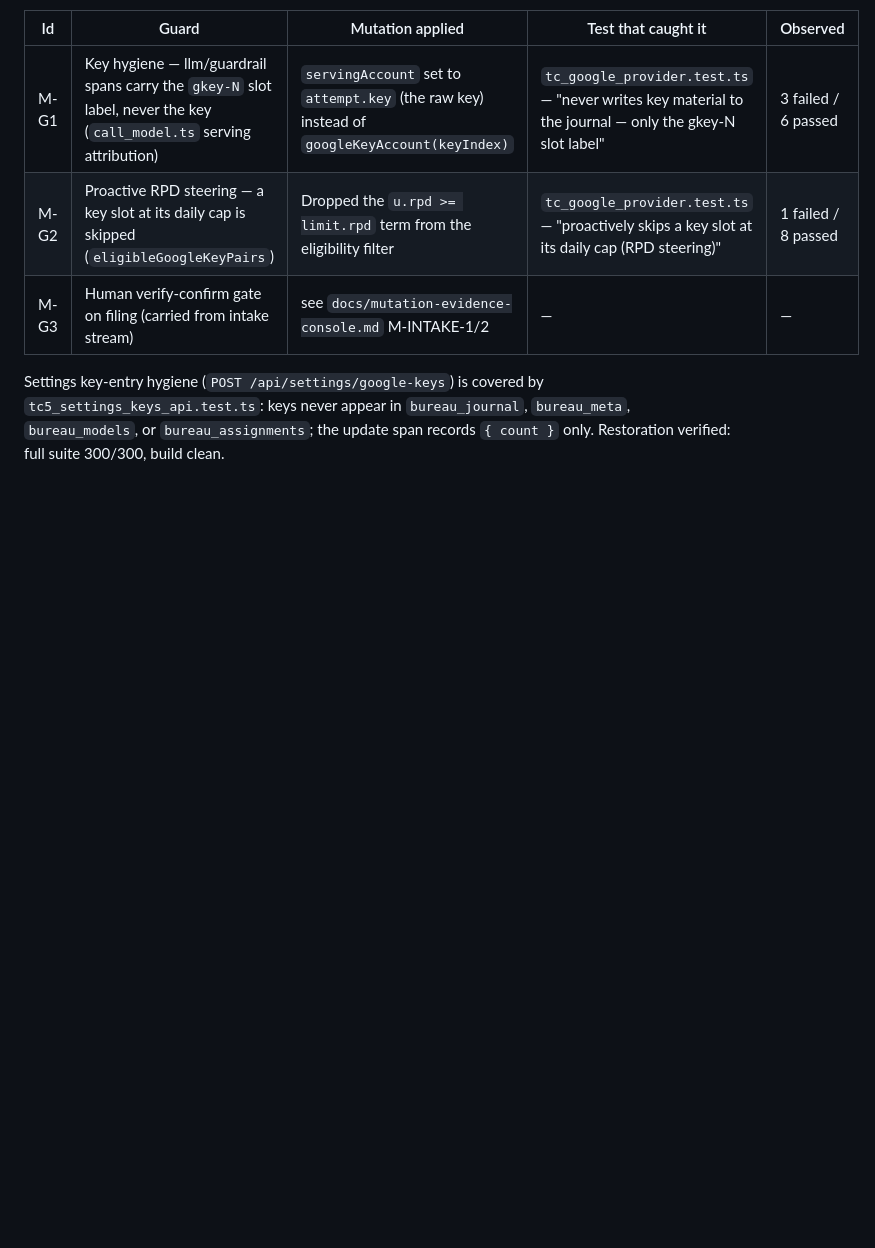
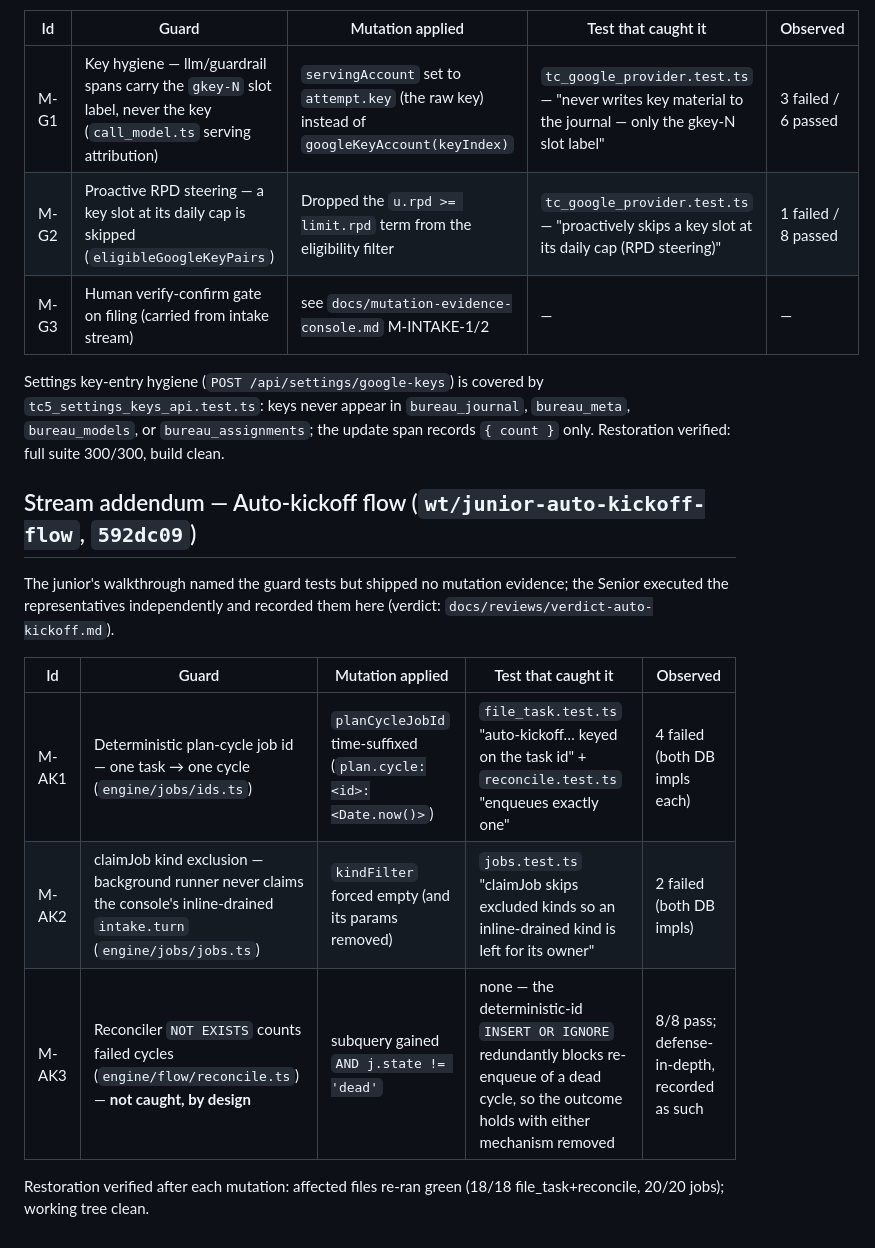
Before and after one commit to departmentofcoding-wq/department-of-codeV2, a Markdown page: docs/mutation-evidence-phase7.md, the part around the change. Drawn GitHub-style; blank space fills up the shorter version.

Commit message:
review(senior): APPROVE verdict for auto-kickoff 592dc09 + Senior-executed mutation evidence (M-AK1/2/3)

```diff
--- a/docs/mutation-evidence-phase7.md
+++ b/docs/mutation-evidence-phase7.md
@@ -37,3 +37,18 @@ Settings key-entry hygiene (`POST /api/settings/google-keys`) is covered by
 `tc5_settings_keys_api.test.ts`: keys never appear in `bureau_journal`,
 `bureau_meta`, `bureau_models`, or `bureau_assignments`; the update span records
 `{ count }` only. Restoration verified: full suite 300/300, build clean.
+
+## Stream addendum — Auto-kickoff flow (`wt/junior-auto-kickoff-flow`, `592dc09`)
+
+The junior's walkthrough named the guard tests but shipped no mutation
+evidence; the Senior executed the representatives independently and recorded
+them here (verdict: `docs/reviews/verdict-auto-kickoff.md`).
+
+| Id | Guard | Mutation applied | Test that caught it | Observed |
+|---|---|---|---|---|
+| M-AK1 | Deterministic plan-cycle job id — one task → one cycle (`engine/jobs/ids.ts`) | `planCycleJobId` time-suffixed (`plan.cycle:<id>:<Date.now()>`) | `file_task.test.ts` "auto-kickoff… keyed on the task id" + `reconcile.test.ts` "enqueues exactly one" | 4 failed (both DB impls each) |
+| M-AK2 | claimJob kind exclusion — background runner never claims the console's inline-drained `intake.turn` (`engine/jobs/jobs.ts`) | `kindFilter` forced empty (and its params removed) | `jobs.test.ts` "claimJob skips excluded kinds so an inline-drained kind is left for its owner" | 2 failed (both DB impls) |
+| M-AK3 | Reconciler `NOT EXISTS` counts failed cycles (`engine/flow/reconcile.ts`) — **not caught, by design** | subquery gained `AND j.state != 'dead'` | none — the deterministic-id `INSERT OR IGNORE` redundantly blocks re-enqueue of a dead cycle, so the outcome holds with either mechanism removed | 8/8 pass; defense-in-depth, recorded as such |
+
+Restoration verified after each mutation: affected files re-ran green
+(18/18 file_task+reconcile, 20/20 jobs); working tree clean.
```
Also changed, not shown: docs/reviews/verdict-auto-kickoff.md (added, +84 -0 lines).
